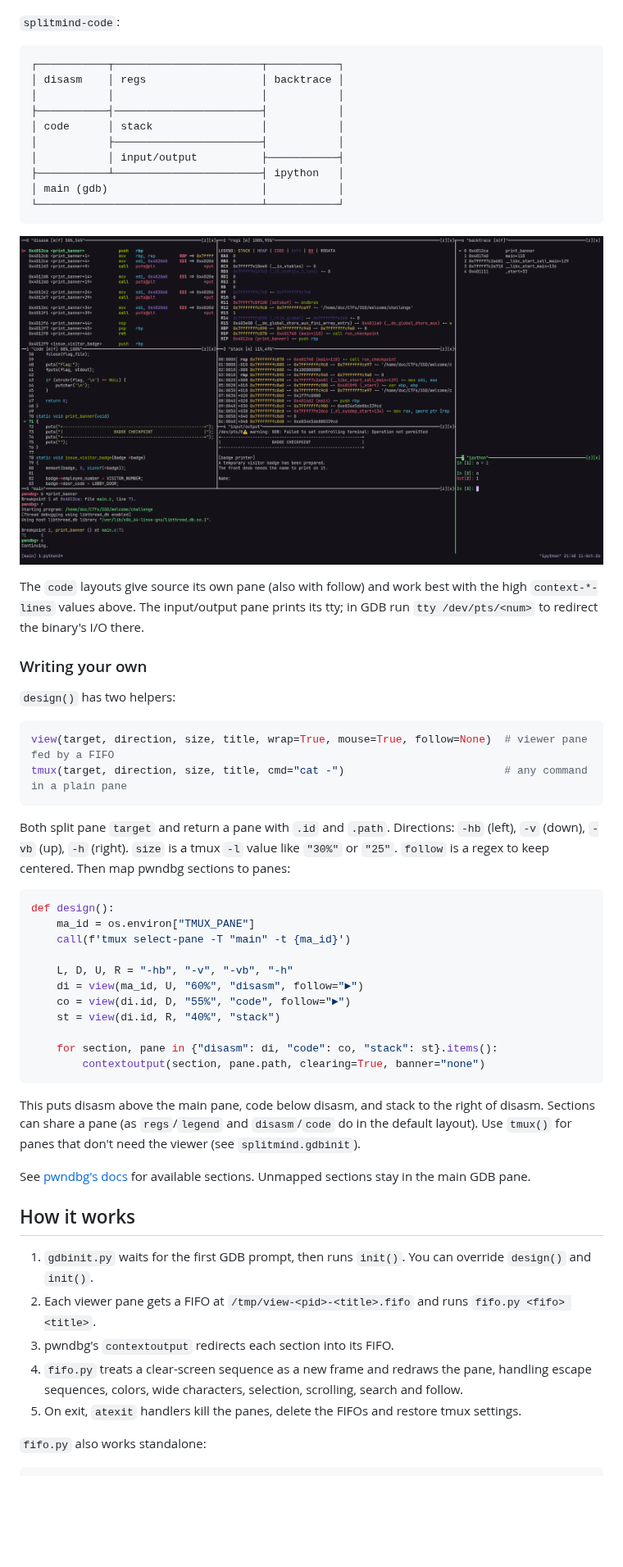
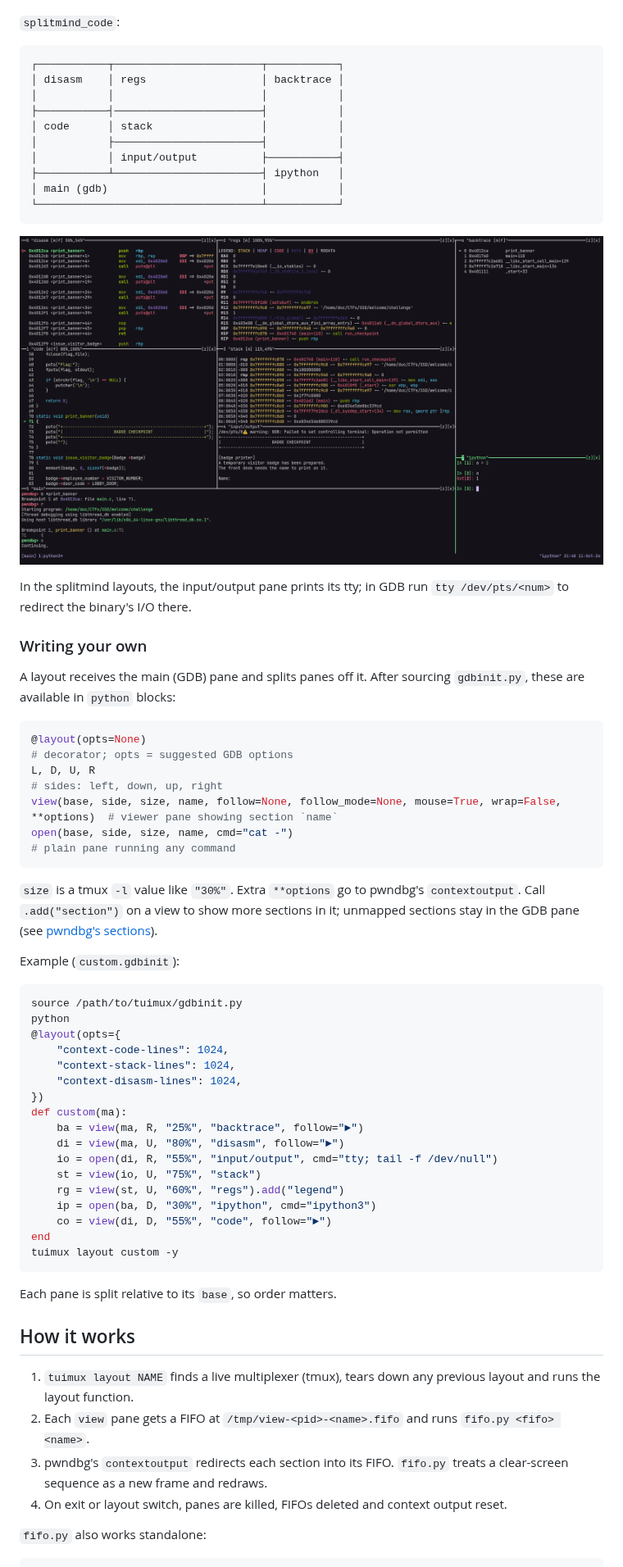
Before and after one commit to duclm278/tuimux, a Markdown page: README.md, the part around one of its changes. Shown at 82% size. Drawn GitHub-style; blank space fills up the shorter version.

````diff
--- a/README.md
+++ b/README.md
@@ -159,7 +184,7 @@ Default (`simple`):
 
 ![Layout splitmind](assets/splitmind.png)
 
-`splitmind-code`:
+`splitmind_code`:
 
 ```txt
 ┌───────────┬───────────────────────┬───────────┐
@@ -174,46 +199,53 @@ Default (`simple`):
 └───────────────────────────────────┴───────────┘
 ```
 
-![Layout splitmind-code](assets/splitmind-code.png)
+![Layout splitmind_code](assets/splitmind_code.png)
 
-The `code` layouts give source its own pane (also with follow) and work best with the high `context-*-lines` values above. The input/output pane prints its tty; in GDB run `tty /dev/pts/<num>` to redirect the binary's I/O there.
+In the splitmind layouts, the input/output pane prints its tty; in GDB run `tty /dev/pts/<num>` to redirect the binary's I/O there.
 
 ### Writing your own
 
-`design()` has two helpers:
+A layout receives the main (GDB) pane and splits panes off it. After sourcing `gdbinit.py`, these are available in `python` blocks:
 
 ```python
-view(target, direction, size, title, wrap=True, mouse=True, follow=None)  # viewer pane fed by a FIFO
-tmux(target, direction, size, title, cmd="cat -")                         # any command in a plain pane
+@layout(opts=None)                                                                              # decorator; opts = suggested GDB options
+L, D, U, R                                                                                      # sides: left, down, up, right
+view(base, side, size, name, follow=None, follow_mode=None, mouse=True, wrap=False, **options)  # viewer pane showing section `name`
+open(base, side, size, name, cmd="cat -")                                                       # plain pane running any command
 ```
 
-Both split pane `target` and return a pane with `.id` and `.path`. Directions: `-hb` (left), `-v` (down), `-vb` (up), `-h` (right). `size` is a tmux `-l` value like `"30%"` or `"25"`. `follow` is a regex to keep centered. Then map pwndbg sections to panes:
+`size` is a tmux `-l` value like `"30%"`. Extra `**options` go to pwndbg's `contextoutput`. Call `.add("section")` on a view to show more sections in it; unmapped sections stay in the GDB pane (see [pwndbg's sections](https://pwndbg.re/stable/configuration/config/#context-sections)).
+
+Example (`custom.gdbinit`):
 
 ```python
-def design():
-    ma_id = os.environ["TMUX_PANE"]
-    call(f'tmux select-pane -T "main" -t {ma_id}')
-
-    L, D, U, R = "-hb", "-v", "-vb", "-h"
-    di = view(ma_id, U, "60%", "disasm", follow="►")
-    co = view(di.id, D, "55%", "code", follow="►")
-    st = view(di.id, R, "40%", "stack")
-
-    for section, pane in {"disasm": di, "code": co, "stack": st}.items():
-        contextoutput(section, pane.path, clearing=True, banner="none")
+source /path/to/tuimux/gdbinit.py
+python
+@layout(opts={
+    "context-code-lines": 1024,
+    "context-stack-lines": 1024,
+    "context-disasm-lines": 1024,
+})
+def custom(ma):
+    ba = view(ma, R, "25%", "backtrace", follow="►")
+    di = view(ma, U, "80%", "disasm", follow="►")
+    io = open(di, R, "55%", "input/output", cmd="tty; tail -f /dev/null")
+    st = view(io, U, "75%", "stack")
+    rg = view(st, U, "60%", "regs").add("legend")
+    ip = open(ba, D, "30%", "ipython", cmd="ipython3")
+    co = view(di, D, "55%", "code", follow="►")
+end
+tuimux layout custom -y
 ```
 
-This puts disasm above the main pane, code below disasm, and stack to the right of disasm. Sections can share a pane (as `regs`/`legend` and `disasm`/`code` do in the default layout). Use `tmux()` for panes that don't need the viewer (see `splitmind.gdbinit`).
-
-See [pwndbg's docs](https://pwndbg.re/stable/configuration/config/#context-sections) for available sections. Unmapped sections stay in the main GDB pane.
+Each pane is split relative to its `base`, so order matters.
 
 ## How it works
 
-1. `gdbinit.py` waits for the first GDB prompt, then runs `init()`. You can override `design()` and `init()`.
-2. Each viewer pane gets a FIFO at `/tmp/view-<pid>-<title>.fifo` and runs `fifo.py <fifo> <title>`.
-3. pwndbg's `contextoutput` redirects each section into its FIFO.
-4. `fifo.py` treats a clear-screen sequence as a new frame and redraws the pane, handling escape sequences, colors, wide characters, selection, scrolling, search and follow.
-5. On exit, `atexit` handlers kill the panes, delete the FIFOs and restore tmux settings.
+1. `tuimux layout NAME` finds a live multiplexer (tmux), tears down any previous layout and runs the layout function.
+2. Each `view` pane gets a FIFO at `/tmp/view-<pid>-<name>.fifo` and runs `fifo.py <fifo> <name>`.
+3. pwndbg's `contextoutput` redirects each section into its FIFO. `fifo.py` treats a clear-screen sequence as a new frame and redraws.
+4. On exit or layout switch, panes are killed, FIFOs deleted and context output reset.
 
 `fifo.py` also works standalone:
 
````
Also changed, not shown: other parts of README.md (+74 -51 lines), assets/splitmind_code.png (renamed from assets/splitmind-code.png), 7 other files.
